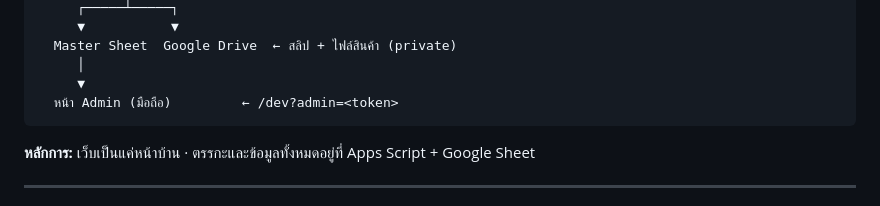
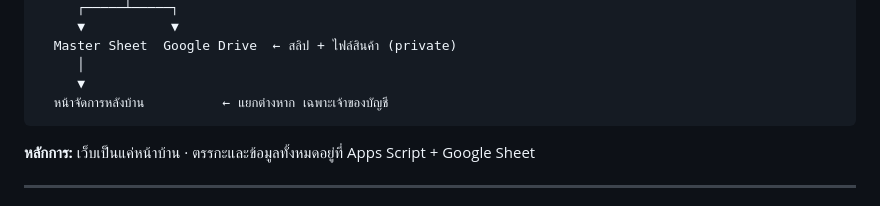
Before and after one commit to irtgold/irtgold.github.io, a Markdown page: README.md, the part around the change. Drawn GitHub-style.

Commit message:
ไม่เปิดเผยกลไกหน้าจัดการหลังบ้านใน README สาธารณะ
Co-Authored-By: Claude Opus 4.8 <noreply@anthropic.com>

````diff
--- a/README.md
+++ b/README.md
@@ -62,7 +62,7 @@ https://irtgold.github.io
   Master Sheet  Google Drive  ← สลิป + ไฟล์สินค้า (private)
      │
      ▼
-  หน้า Admin (มือถือ)         ← /dev?admin=<token>
+  หน้าจัดการหลังบ้าน          ← แยกต่างหาก เฉพาะเจ้าของบัญชี
 ```
 
 **หลักการ:** เว็บเป็นแค่หน้าบ้าน · ตรรกะและข้อมูลทั้งหมดอยู่ที่ Apps Script + Google Sheet
````
